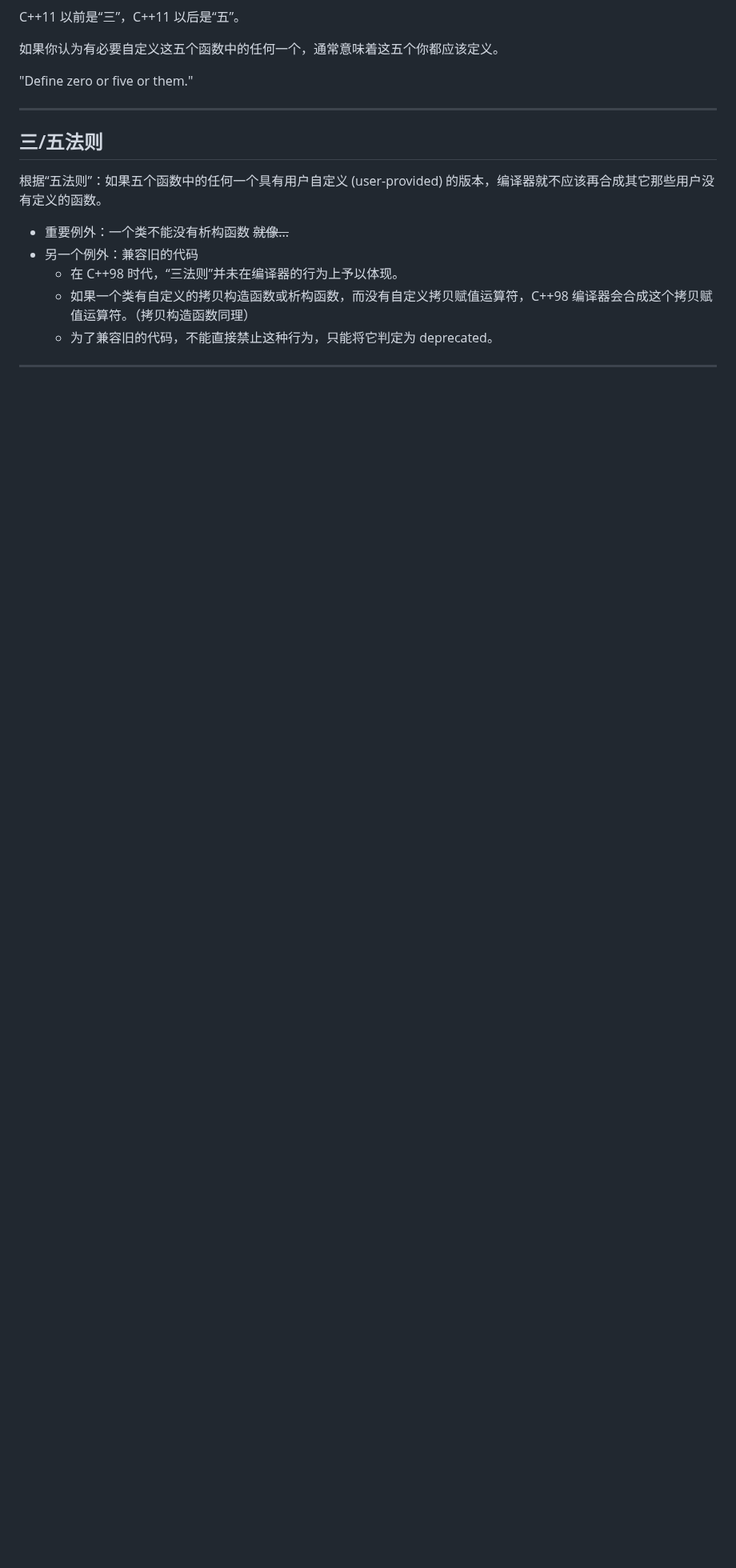
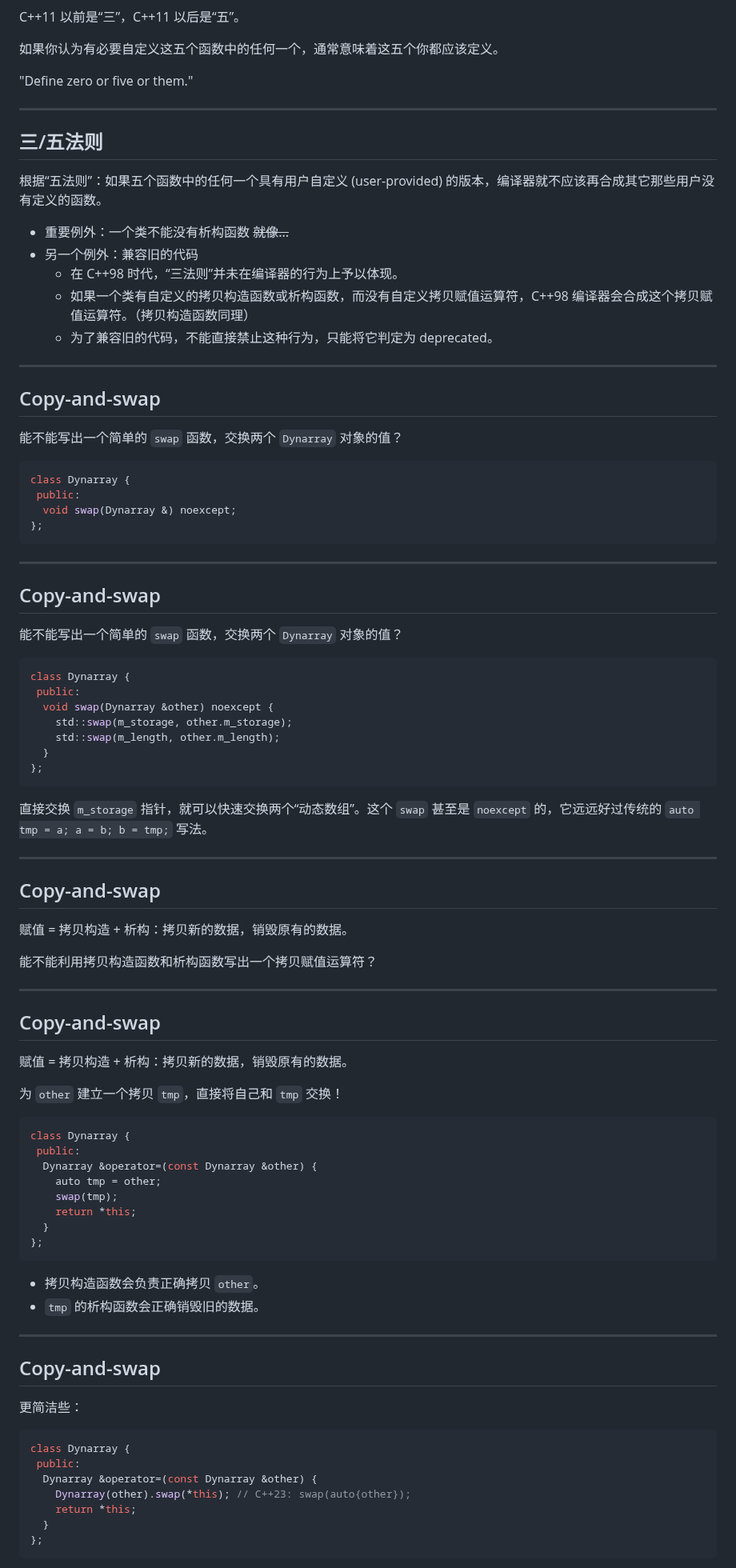
Before and after one commit to GKxxUCAS/CS100-recitations-spring2023, a Markdown page: r10/r10.md, the part around one of its changes. Shown at 80% size. Drawn GitHub-style; blank space fills up the shorter version.

````diff
--- a/r10/r10.md
+++ b/r10/r10.md
@@ -175,4 +175,78 @@ C++11 以前是“三”，C++11 以后是“五”。
 
 ---
 
-##
+## Copy-and-swap
+
+能不能写出一个简单的 `swap` 函数，交换两个 `Dynarray` 对象的值？
+
+```cpp
+class Dynarray {
+ public:
+  void swap(Dynarray &) noexcept;
+};
+```
+
+---
+
+## Copy-and-swap
+
+能不能写出一个简单的 `swap` 函数，交换两个 `Dynarray` 对象的值？
+
+```cpp
+class Dynarray {
+ public:
+  void swap(Dynarray &other) noexcept {
+    std::swap(m_storage, other.m_storage);
+    std::swap(m_length, other.m_length);
+  }
+};
+```
+
+直接交换 `m_storage` 指针，就可以快速交换两个“动态数组”。这个 `swap` 甚至是 `noexcept` 的，它远远好过传统的 `auto tmp = a; a = b; b = tmp;` 写法。
+
+---
+
+## Copy-and-swap
+
+赋值 = 拷贝构造 + 析构：拷贝新的数据，销毁原有的数据。
+
+能不能利用拷贝构造函数和析构函数写出一个拷贝赋值运算符？
+
+---
+
+## Copy-and-swap
+
+赋值 = 拷贝构造 + 析构：拷贝新的数据，销毁原有的数据。
+
+为 `other` 建立一个拷贝 `tmp`，直接将自己和 `tmp` 交换！
+
+```cpp
+class Dynarray {
+ public:
+  Dynarray &operator=(const Dynarray &other) {
+    auto tmp = other;
+    swap(tmp);
+    return *this;
+  }
+};
+```
+
+- 拷贝构造函数会负责正确拷贝 `other`。
+- `tmp` 的析构函数会正确销毁旧的数据。
+
+---
+
+## Copy-and-swap
+
+更简洁些：
+
+```cpp
+class Dynarray {
+ public:
+  Dynarray &operator=(const Dynarray &other) {
+    Dynarray(other).swap(*this); // C++23: swap(auto{other});
+    return *this;
+  }
+};
+```
+
````
Also changed, not shown: other parts of r10/r10.md (+69 -0 lines).
